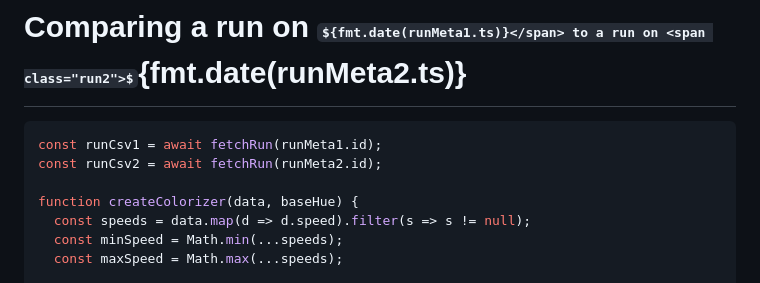
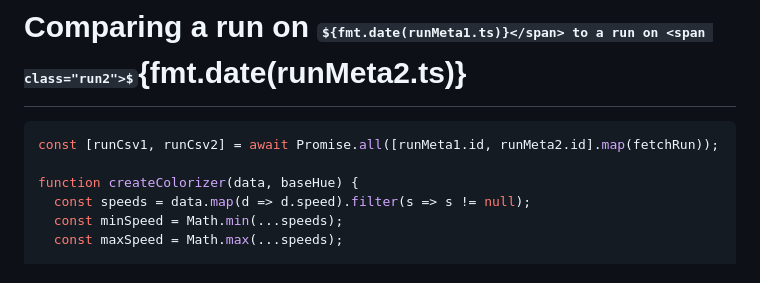
Before and after one commit to dustin/dwp, a Markdown page: web/src/compare.md, the part around the change. Drawn GitHub-style; some formulas as TeX source.

Commit message:
Concurrently fetch runs during comparison

````diff
--- a/web/src/compare.md
+++ b/web/src/compare.md
@@ -39,8 +39,7 @@ const runMeta2 = runMetaMap[urlParams.get("id2")] || _.maxBy(allRuns, d => d.ts)
 # Comparing a run on <span class="run1">${fmt.date(runMeta1.ts)}</span> to a run on <span class="run2">${fmt.date(runMeta2.ts)}</span>
 
 ```js
-const runCsv1 = await fetchRun(runMeta1.id);
-const runCsv2 = await fetchRun(runMeta2.id);
+const [runCsv1, runCsv2] = await Promise.all([runMeta1.id, runMeta2.id].map(fetchRun));
 
 function createColorizer(data, baseHue) {
   const speeds = data.map(d => d.speed).filter(s => s != null);
````
